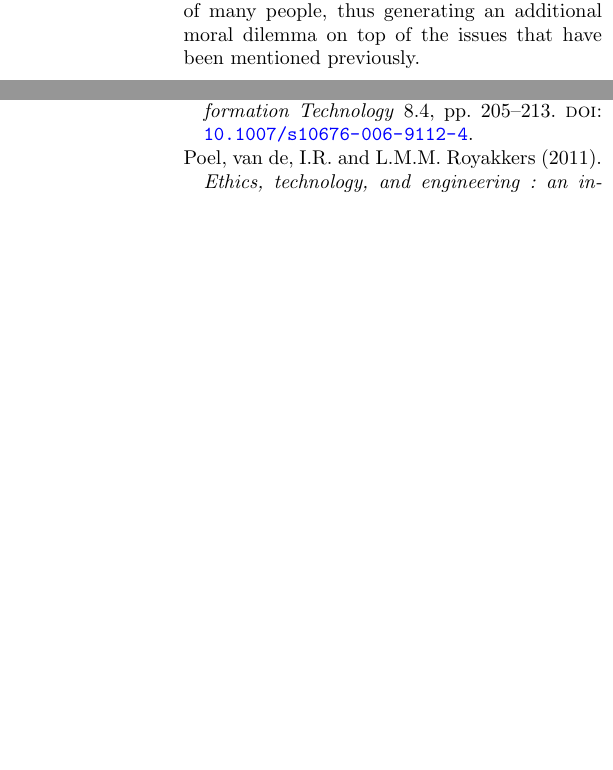
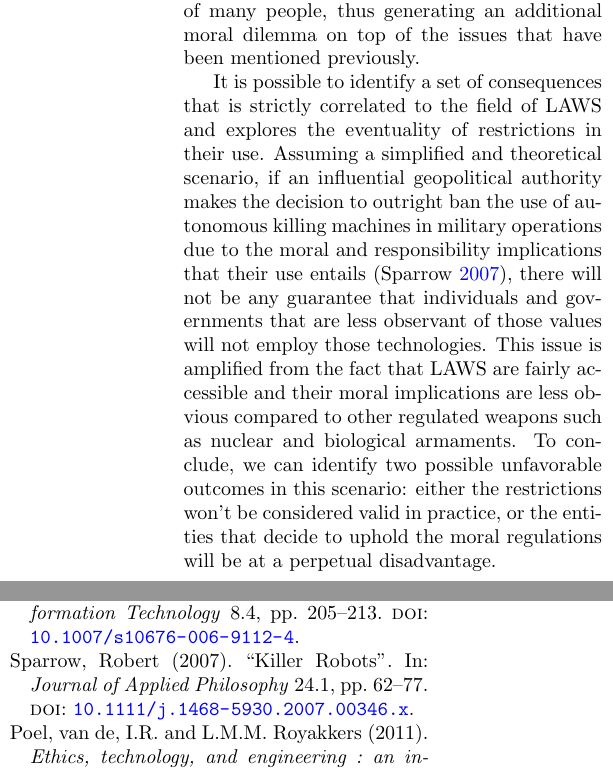
Before and after one commit to daviderigamonti/Visualizing-the-Gap-Erosion-of-Responsibility-in-AI-Systems, a LaTeX document (src/main.tex, which reads src/chapters/4.Consequences.tex): two parts of the columns of pages 4 and 6 of 7, joined at a grey line, cut so that both start at the same text, the shorter picture padded with empty space. Compiled offline with pdfLaTeX.

Commit message:
Added example

```diff
--- a/src/chapters/4.Consequences.tex
+++ b/src/chapters/4.Consequences.tex
@@ -14,3 +14,9 @@ In this scenario the underlying culpability gap \parencite{SANFRG} is even more
 On the other hand, if an increasing number of authorities opt for enforcing a strictly traditional conception of responsibility for autonomous systems, we may observe the opposite effect: companies could lose interest in developing and utilizing new AI technologies, considering them too hazardous or outright unprofitable given their inherent unpredictability.
 In this scenario, AI research would be confined to theoretical and controlled environments, thus limiting its real life applicability, impeding the development process and depriving humanity of the benefits that could have been derived by the advancements in this field.
 To date, a lot of autonomous systems have already been deployed and internalized by society as useful tools for the daily use; removing them would impact the livelihood of many people, thus generating an additional moral dilemma on top of the issues that have been mentioned previously.
+
+% LAWS example
+It is possible to identify a set of consequences that is strictly correlated to the field of LAWS and explores the eventuality of restrictions in their use.
+Assuming a simplified and theoretical scenario, if an influential geopolitical authority makes the decision to outright ban the use of autonomous killing machines in military operations due to the moral and responsibility implications that their use entails \parencite{SPAKR}, there will not be any guarantee that individuals and governments that are less observant of those values will not employ those technologies.
+This issue is amplified from the fact that LAWS are fairly accessible and their moral implications are less obvious compared to other regulated weapons such as nuclear and biological armaments.
+To conclude, we can identify two possible unfavorable outcomes in this scenario: either the restrictions won't be considered valid in practice, or the entities that decide to uphold the moral regulations will be at a perpetual disadvantage.
```
